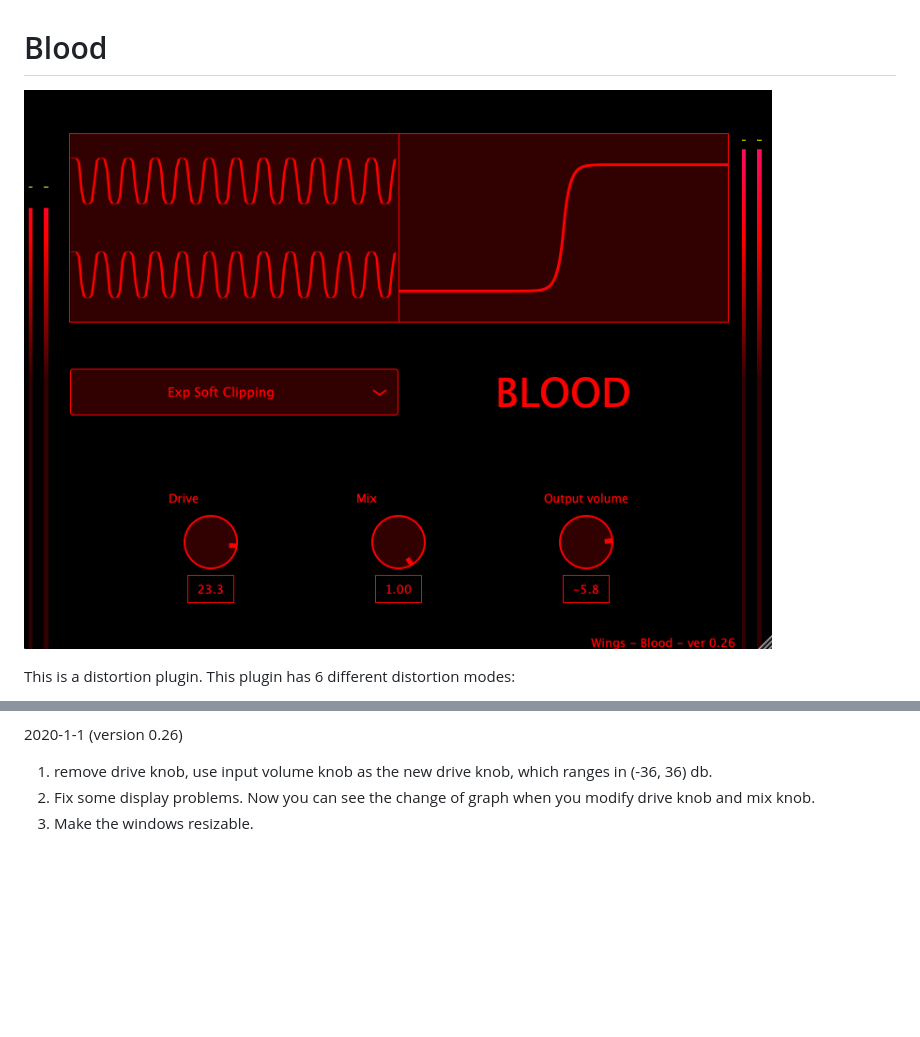
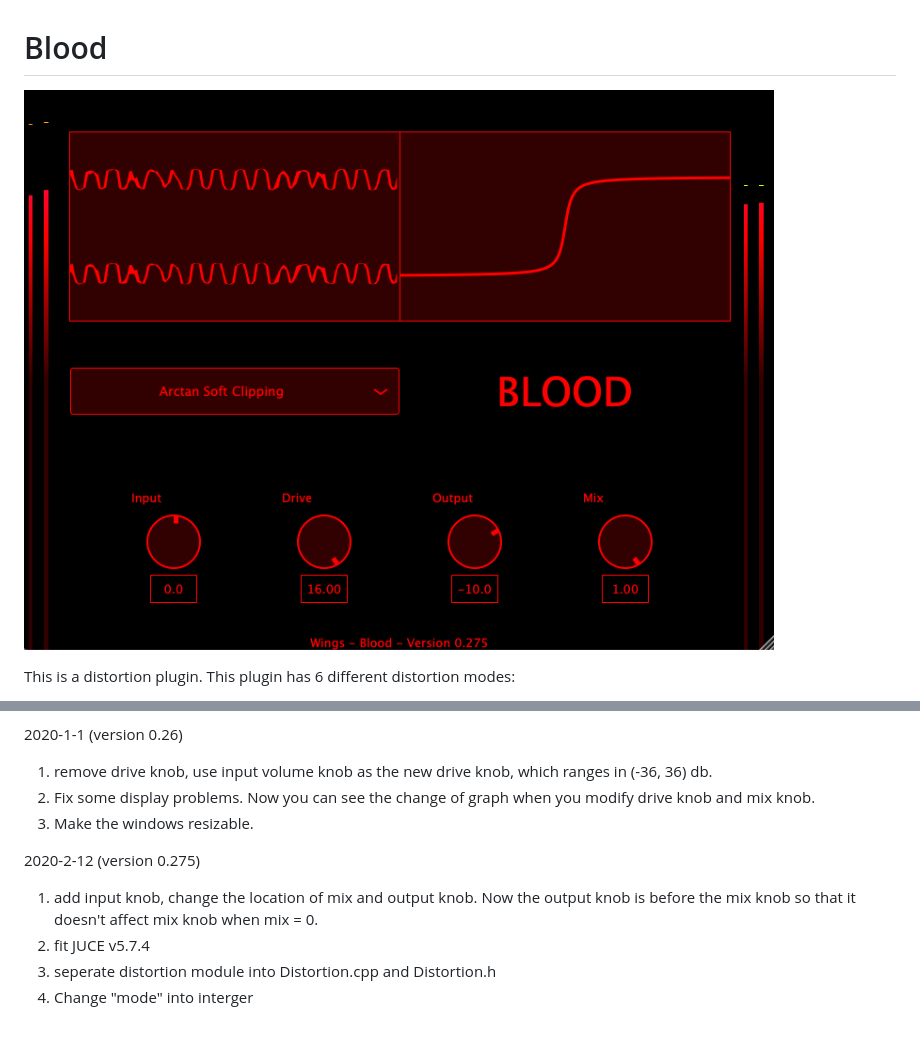
Before and after one commit to jerryuhoo/Fire, a Markdown page: README.md, 2 parts joined by grey strips. GitHub-like rendering; pictures changed too: Blood.png; blank space fills up the shorter version.

```diff
--- a/README.md
+++ b/README.md
@@ -27,3 +27,9 @@ Hope you like it!
 1. remove drive knob, use input volume knob as the new drive knob, which ranges in (-36, 36) db.
 2. Fix some display problems. Now you can see the change of graph when you modify drive knob and mix knob.
 3. Make the windows resizable.
+
+2020-2-12 (version 0.275)
+1. add input knob, change the location of mix and output knob. Now the output knob is before the mix knob so that it doesn't affect mix knob when mix = 0.
+2. fit JUCE v5.7.4
+3. seperate distortion module into Distortion.cpp and Distortion.h
+4. Change "mode" into interger
```
Also changed, not shown: 6 other files.
